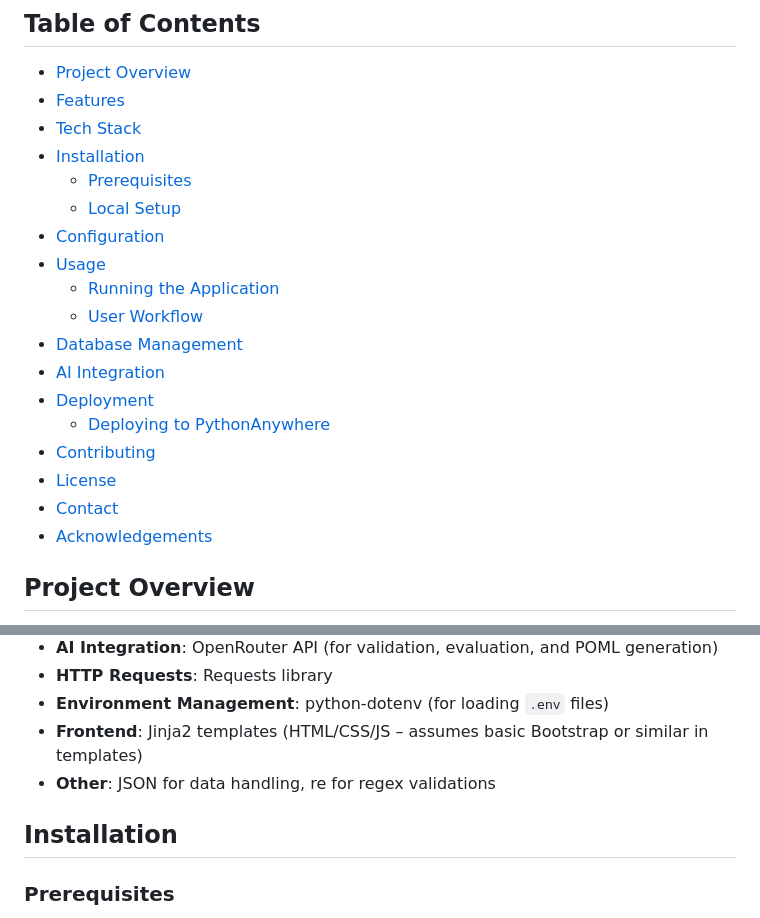
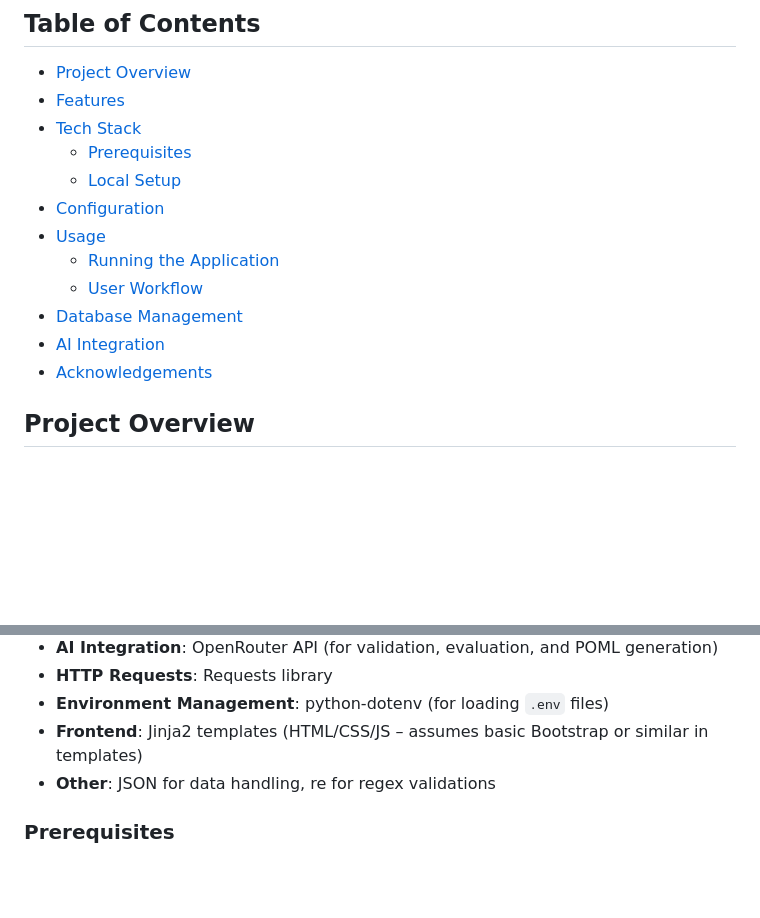
Before and after one commit to CyberForgeEx/IdeaForgeAI, a Markdown page: README.md, 2 parts joined by grey strips. GitHub-like rendering; blank space fills up the shorter version.

Commit message:
docs: removed unnecessary reference

```diff
--- a/README.md
+++ b/README.md
@@ -12,7 +12,6 @@
 - [Project Overview](#project-overview)
 - [Features](#features)
 - [Tech Stack](#tech-stack)
-- [Installation](#installation)
   - [Prerequisites](#prerequisites)
   - [Local Setup](#local-setup)
 - [Configuration](#configuration)
@@ -21,11 +20,6 @@
   - [User Workflow](#user-workflow)
 - [Database Management](#database-management)
 - [AI Integration](#ai-integration)
-- [Deployment](#deployment)
-  - [Deploying to PythonAnywhere](#deploying-to-pythonanywhere)
-- [Contributing](#contributing)
-- [License](#license)
-- [Contact](#contact)
 - [Acknowledgements](#acknowledgements)
 
 ## Project Overview
@@ -57,8 +51,6 @@ This project is built with security and usability in mind, using SQLite for pers
 - **Environment Management**: python-dotenv (for loading `.env` files)
 - **Frontend**: Jinja2 templates (HTML/CSS/JS – assumes basic Bootstrap or similar in templates)
 - **Other**: JSON for data handling, re for regex validations
-
-## Installation
 
 ### Prerequisites
 
```
